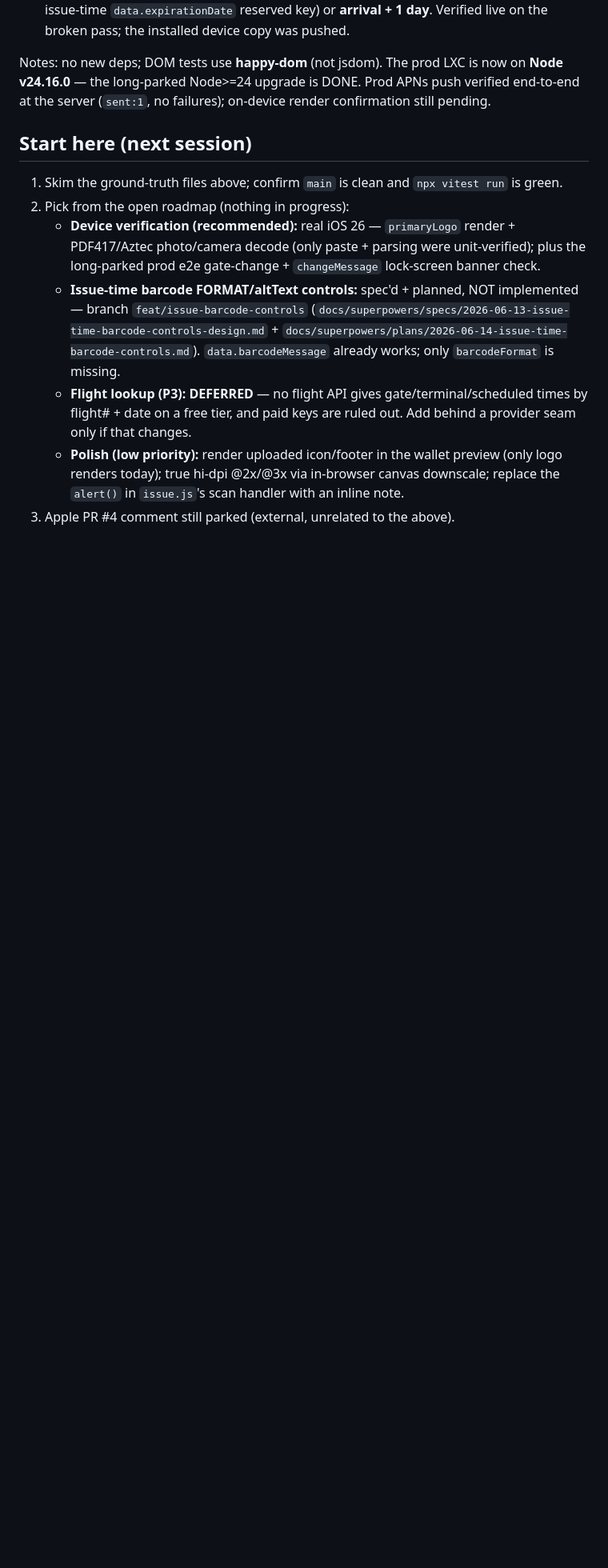
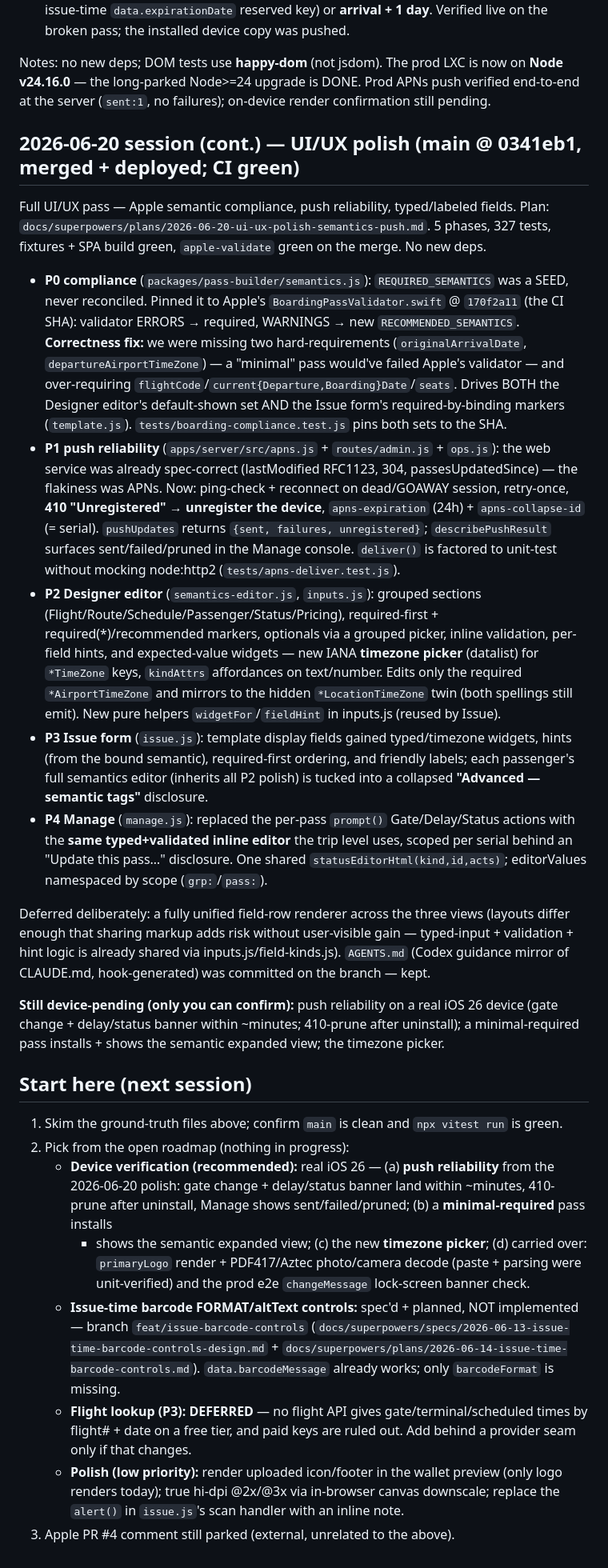
Before and after one commit to angeloslvrs/wallet-designer, a Markdown page: HANDOFF.md, the part around the change. Shown at 80% size. Drawn GitHub-style; blank space fills up the shorter version.

Commit message:
docs(handoff): 2026-06-20 (cont.) UI/UX polish — compliance, push reliability, typed fields

```diff
--- a/HANDOFF.md
+++ b/HANDOFF.md
@@ -120,13 +120,62 @@ Notes: no new deps; DOM tests use **happy-dom** (not jsdom). The prod LXC is now
 **Node v24.16.0** — the long-parked Node>=24 upgrade is DONE. Prod APNs push verified
 end-to-end at the server (`sent:1`, no failures); on-device render confirmation still pending.
 
+## 2026-06-20 session (cont.) — UI/UX polish (main @ 0341eb1, merged + deployed; CI green)
+
+Full UI/UX pass — Apple semantic compliance, push reliability, typed/labeled fields.
+Plan: `docs/superpowers/plans/2026-06-20-ui-ux-polish-semantics-push.md`. 5 phases, 327
+tests, fixtures + SPA build green, `apple-validate` green on the merge. No new deps.
+
+- **P0 compliance** (`packages/pass-builder/semantics.js`): `REQUIRED_SEMANTICS` was a SEED,
+  never reconciled. Pinned it to Apple's `BoardingPassValidator.swift` @ `170f2a11` (the CI
+  SHA): validator ERRORS → required, WARNINGS → new `RECOMMENDED_SEMANTICS`. **Correctness
+  fix:** we were missing two hard-requirements (`originalArrivalDate`,
+  `departureAirportTimeZone`) — a "minimal" pass would've failed Apple's validator — and
+  over-requiring `flightCode`/`current{Departure,Boarding}Date`/`seats`. Drives BOTH the
+  Designer editor's default-shown set AND the Issue form's required-by-binding markers
+  (`template.js`). `tests/boarding-compliance.test.js` pins both sets to the SHA.
+- **P1 push reliability** (`apps/server/src/apns.js` + `routes/admin.js` + `ops.js`): the web
+  service was already spec-correct (lastModified RFC1123, 304, passesUpdatedSince) — the
+  flakiness was APNs. Now: ping-check + reconnect on dead/GOAWAY session, retry-once,
+  **410 "Unregistered" → unregister the device**, `apns-expiration` (24h) + `apns-collapse-id`
+  (= serial). `pushUpdates` returns `{sent, failures, unregistered}`; `describePushResult`
+  surfaces sent/failed/pruned in the Manage console. `deliver()` is factored to unit-test
+  without mocking node:http2 (`tests/apns-deliver.test.js`).
+- **P2 Designer editor** (`semantics-editor.js`, `inputs.js`): grouped sections
+  (Flight/Route/Schedule/Passenger/Status/Pricing), required-first + required(*)/recommended
+  markers, optionals via a grouped picker, inline validation, per-field hints, and
+  expected-value widgets — new IANA **timezone picker** (datalist) for `*TimeZone` keys,
+  `kindAttrs` affordances on text/number. Edits only the required `*AirportTimeZone` and
+  mirrors to the hidden `*LocationTimeZone` twin (both spellings still emit). New pure
+  helpers `widgetFor`/`fieldHint` in inputs.js (reused by Issue).
+- **P3 Issue form** (`issue.js`): template display fields gained typed/timezone widgets,
+  hints (from the bound semantic), required-first ordering, and friendly labels; each
+  passenger's full semantics editor (inherits all P2 polish) is tucked into a collapsed
+  **"Advanced — semantic tags"** disclosure.
+- **P4 Manage** (`manage.js`): replaced the per-pass `prompt()` Gate/Delay/Status actions
+  with the **same typed+validated inline editor** the trip level uses, scoped per serial
+  behind an "Update this pass…" disclosure. One shared `statusEditorHtml(kind,id,acts)`;
+  editorValues namespaced by scope (`grp:`/`pass:`).
+
+Deferred deliberately: a fully unified field-row renderer across the three views (layouts
+differ enough that sharing markup adds risk without user-visible gain — typed-input +
+validation + hint logic is already shared via inputs.js/field-kinds.js). `AGENTS.md`
+(Codex guidance mirror of CLAUDE.md, hook-generated) was committed on the branch — kept.
+
+**Still device-pending (only you can confirm):** push reliability on a real iOS 26 device
+(gate change + delay/status banner within ~minutes; 410-prune after uninstall); a
+minimal-required pass installs + shows the semantic expanded view; the timezone picker.
+
 ## Start here (next session)
 
 1. Skim the ground-truth files above; confirm `main` is clean and `npx vitest run` is green.
 2. Pick from the open roadmap (nothing in progress):
-   - **Device verification (recommended):** real iOS 26 — `primaryLogo` render + PDF417/Aztec
-     photo/camera decode (only paste + parsing were unit-verified); plus the long-parked prod
-     e2e gate-change + `changeMessage` lock-screen banner check.
+   - **Device verification (recommended):** real iOS 26 — (a) **push reliability** from the
+     2026-06-20 polish: gate change + delay/status banner land within ~minutes, 410-prune
+     after uninstall, Manage shows sent/failed/pruned; (b) a **minimal-required** pass installs
+     + shows the semantic expanded view; (c) the new **timezone picker**; (d) carried over:
+     `primaryLogo` render + PDF417/Aztec photo/camera decode (paste + parsing were
+     unit-verified) and the prod e2e `changeMessage` lock-screen banner check.
    - **Issue-time barcode FORMAT/altText controls:** spec'd + planned, NOT implemented —
      branch `feat/issue-barcode-controls`
      (`docs/superpowers/specs/2026-06-13-issue-time-barcode-controls-design.md` +
```
